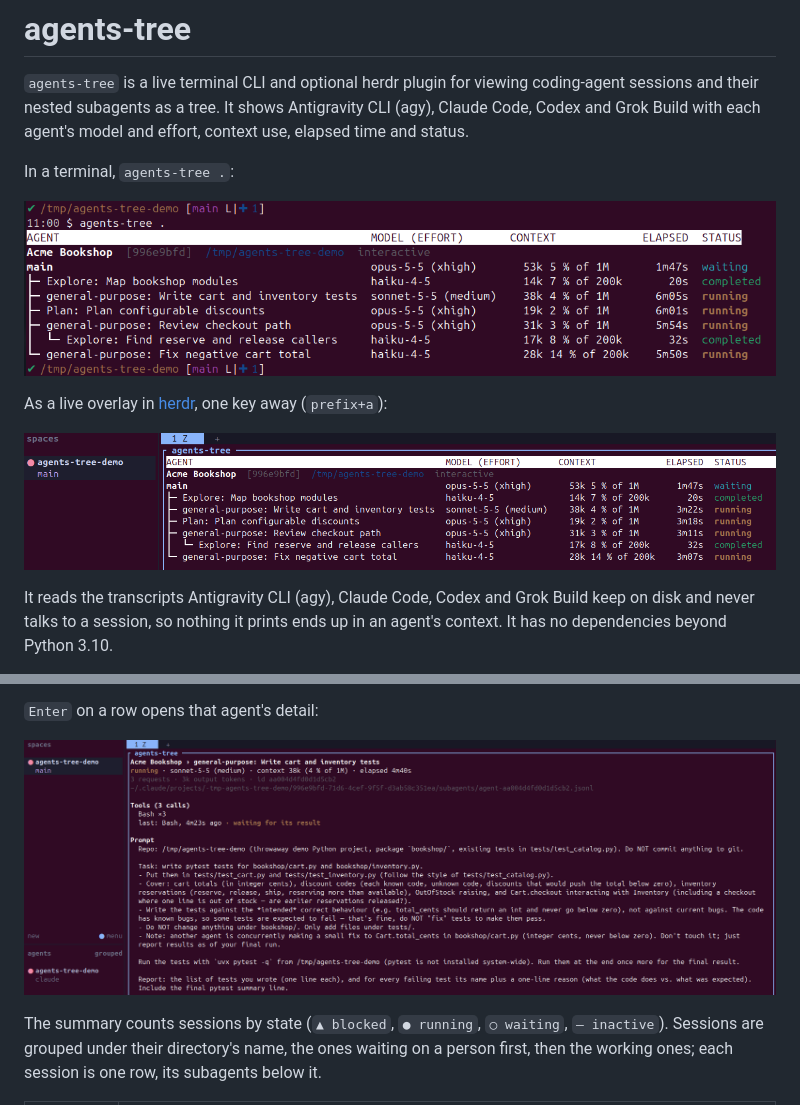
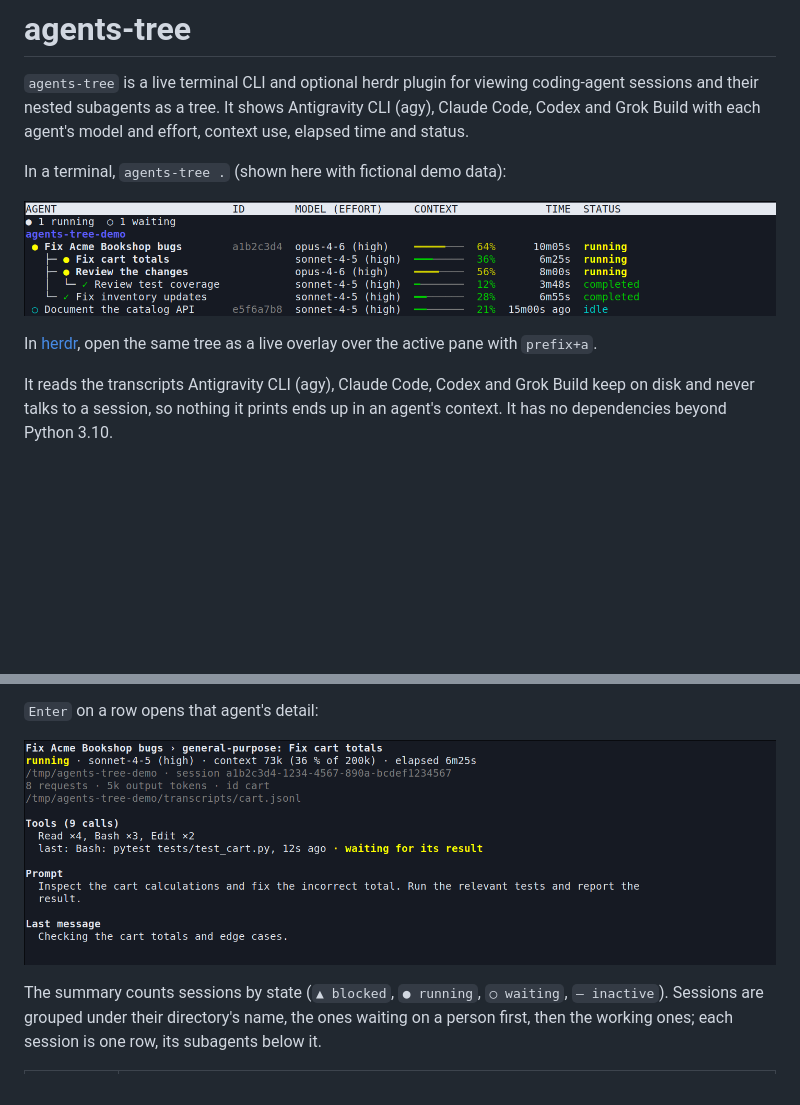
Before and after one commit to blavka/agents-tree, a Markdown page: README.md, 2 parts joined by grey strips. Rendered like a GitHub page; pictures changed too: docs/cli.png, docs/detail.png; blank space fills up the shorter version.

Commit message:
docs: refresh compact tree screenshots

```diff
--- a/README.md
+++ b/README.md
@@ -5,5 +5,5 @@ coding-agent sessions and their nested subagents as a tree. It shows Antigravity
 CLI (agy), Claude Code, Codex and Grok Build with each agent's model and effort,
 context use, elapsed time and status.
 
-In a terminal, `agents-tree .`:
+In a terminal, `agents-tree .` (shown here with fictional demo data):
 
@@ -11,7 +11,6 @@ In a terminal, `agents-tree .`:
 
-As a live overlay in [herdr](https://herdr.dev), one key away (`prefix+a`):
-
-![The same tree as a live overlay in herdr](https://raw.githubusercontent.com/blavka/agents-tree/main/docs/tree.png)
+In [herdr](https://herdr.dev), open the same tree as a live overlay over the
+active pane with `prefix+a`.
 
 It reads the transcripts Antigravity CLI (agy), Claude Code, Codex and Grok Build keep on disk and never talks
 to a session, so nothing it prints ends up in an agent's context. It has no
```
Also changed, not shown: other parts of README.md (+1 -1 lines), docs/demo/README.md (+1 -1 lines).
